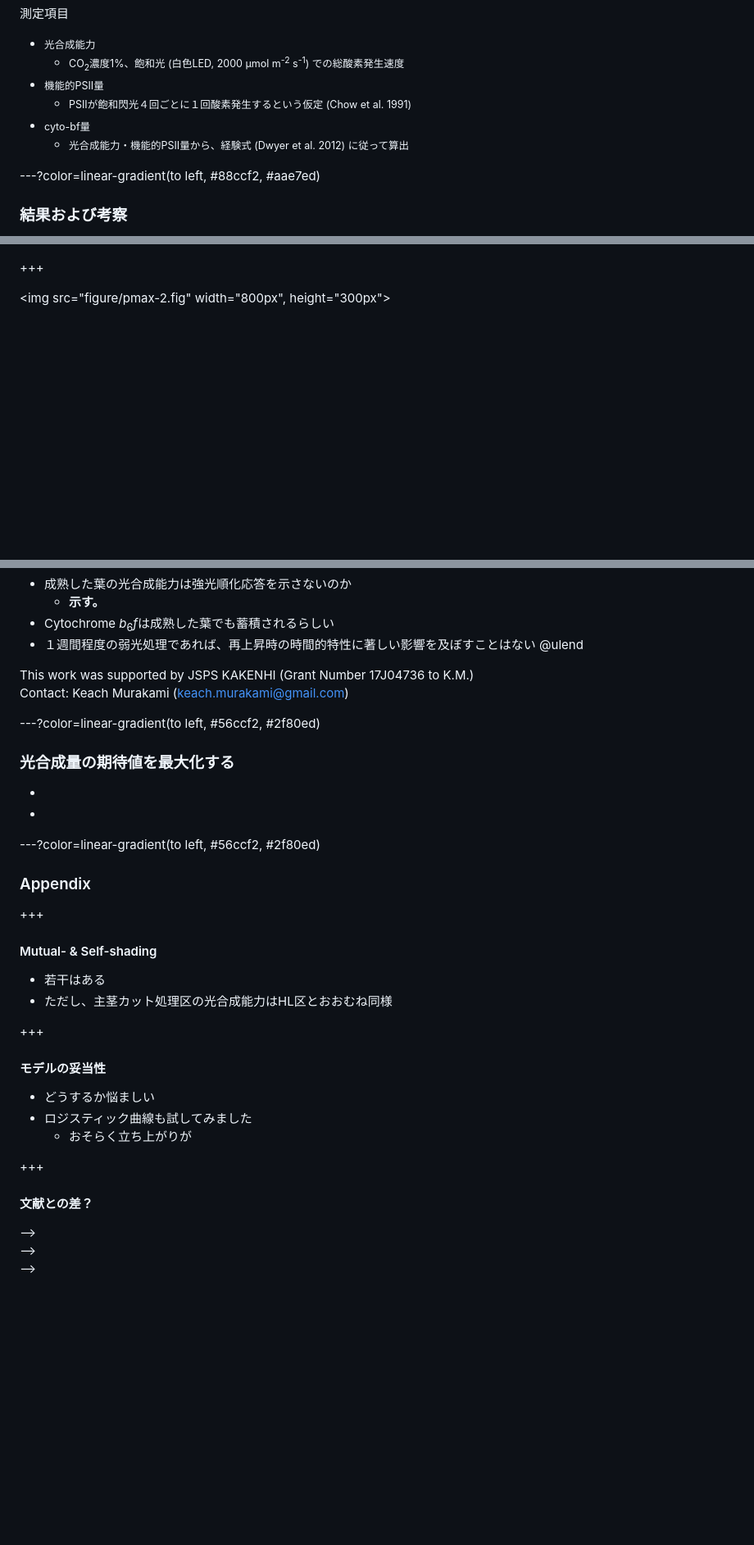
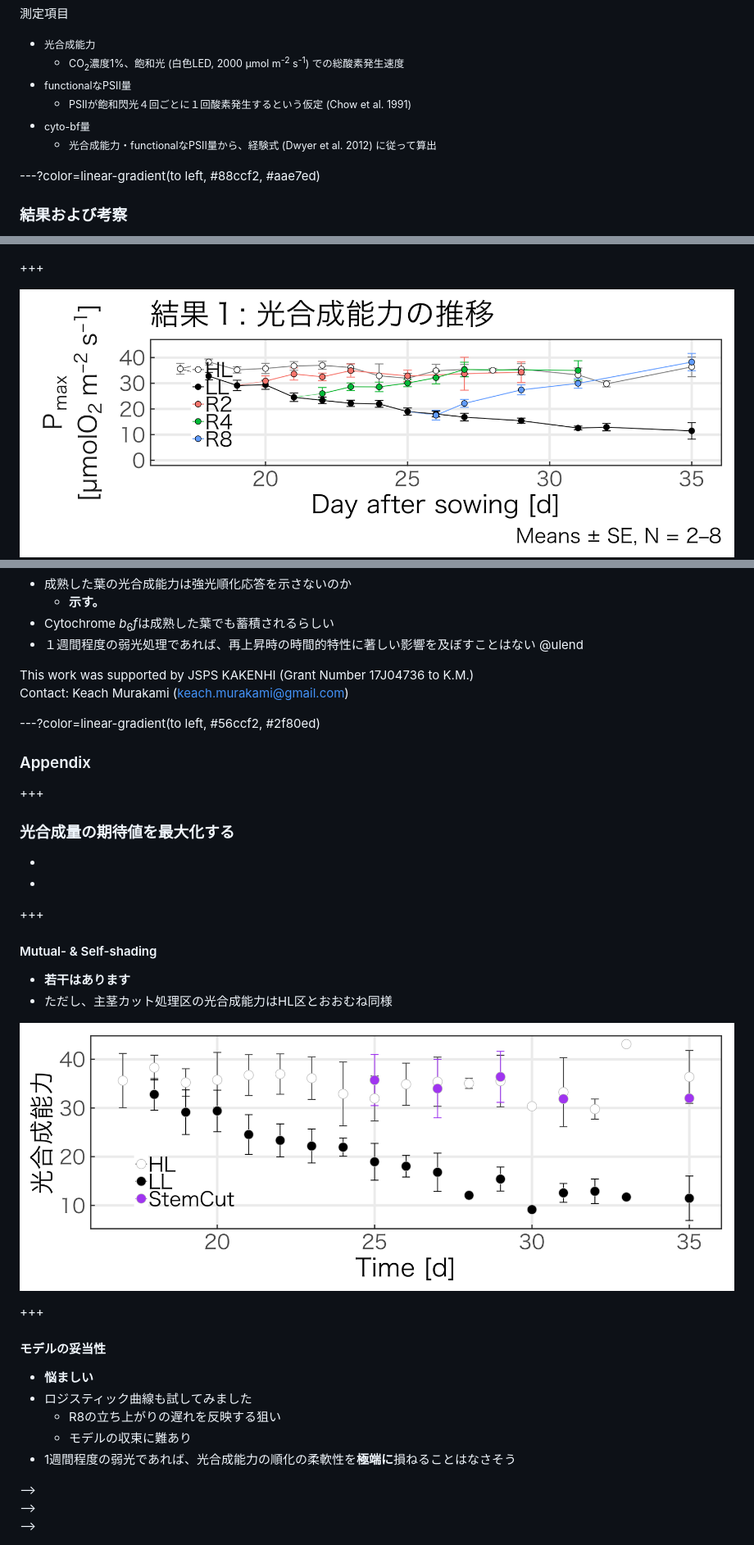
Before and after one commit to KeachMurakami/AgrMet2019, a Markdown page: PITCHME.md, 3 parts joined by grey strips. Shown: that part at 82% size. GitHub-like rendering; pictures changed too: figure/stemcut-1.png (added); blank space fills up the shorter version.

```diff
--- a/PITCHME.md
+++ b/PITCHME.md
@@ -112,8 +113,8 @@ This slide is available on <!--html_preserve-->@fa[github]<!--/html_preserve-->
 
 - <small>光合成能力</small>
   - <small>CO<sub>2</sub>濃度1%、飽和光 (白色LED, 2000 µmol m<sup>-2</sup> s<sup>-1</sup>) での総酸素発生速度</small>
-- <small>機能的PSII量</small>
+- <small>functionalなPSII量</small>
   - <small>PSIIが飽和閃光４回ごとに１回酸素発生するという仮定 (Chow et al. 1991)</small>
 - <small>cyto-bf量</small>
-  - <small>光合成能力・機能的PSII量から、経験式 (Dwyer et al. 2012) に従って算出</small>
+  - <small>光合成能力・functionalなPSII量から、経験式 (Dwyer et al. 2012) に従って算出</small>
 
@@ -135,5 +136,5 @@ This slide is available on <!--html_preserve-->@fa[github]<!--/html_preserve-->
 
 +++
 
-<img src="figure/pmax-2.fig" width="800px", height="300px">
+<img src="figure/pmax-2.png" width="100%">
 
@@ -239,36 +242,35 @@ Contact: Keach Murakami (keach.murakami@gmail.com)
 
 ---?color=linear-gradient(to left, #56ccf2, #2f80ed)
 
+### Appendix
+
++++
+
 ### 光合成量の期待値を最大化する
 
 -
 -
 
-
----?color=linear-gradient(to left, #56ccf2, #2f80ed)
-
-### Appendix
-
 +++
 
 #### Mutual- & Self-shading
 
-- 若干はある
+- **若干はあります**
 - ただし、主茎カット処理区の光合成能力はHL区とおおむね同様
 
+
+
+![](/figure/stemcut-1.png)
 
 +++
 
 #### モデルの妥当性
 
-- どうするか悩ましい
+- **悩ましい**
 - ロジスティック曲線も試してみました
-  - おそらく立ち上がりが
-
-+++
-
-#### 文献との差？
-
+  - R8の立ち上がりの遅れを反映する狙い
+  - モデルの収束に難あり
+- 1週間程度の弱光であれば、光合成能力の順化の柔軟性を**極端に**損ねることはなさそう
 
 
 <!-- +++?image=img/regulatory_flow.png&position=bottom 100px right 60%&size=70% auto -->
```
Also changed, not shown: other parts of PITCHME.md (+21 -18 lines).
